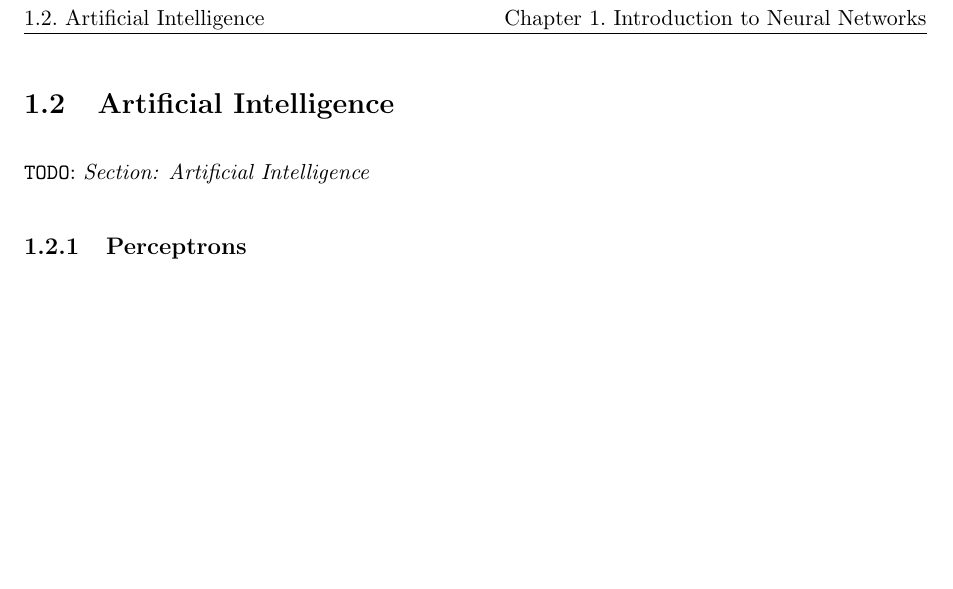
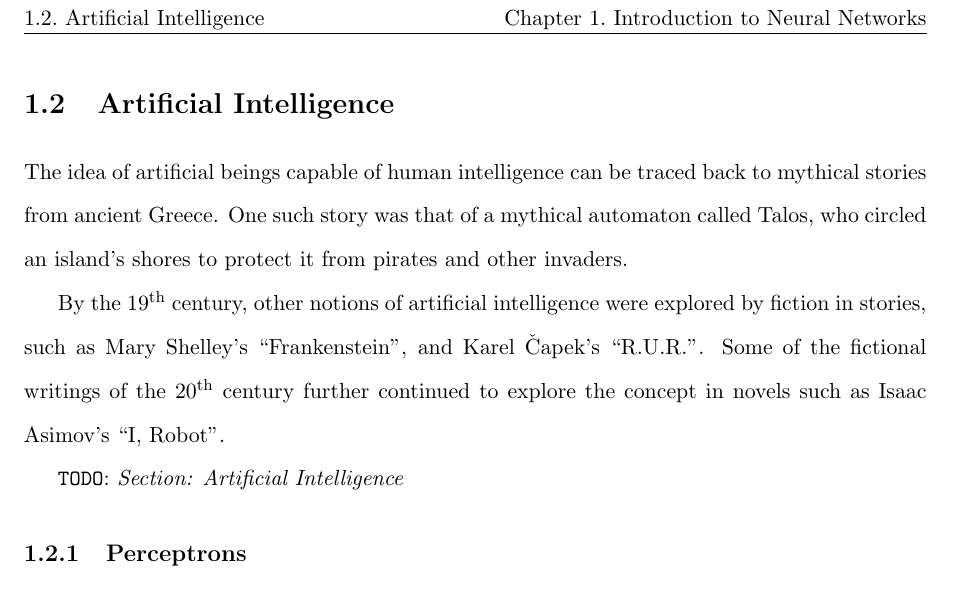
Before and after one commit to RanfordS/2020-Masters-Project, a LaTeX book (Doc/Main.tex, which reads Doc/IntroductionToNeuralNetworks.tex): part of page 7 of 15 before the commit and part of page 7 of 16 after it, cut so that both start at the same text, the shorter picture padded with empty space. Compiled offline with pdfLaTeX.

Commit message:
Write up

```diff
--- a/Doc/IntroductionToNeuralNetworks.tex
+++ b/Doc/IntroductionToNeuralNetworks.tex
@@ -25,6 +25,17 @@ a neuromuscular junction.
 \TODO{Section: Biological Neurons}
 
 \section{Artificial Intelligence}
+
+The idea of artificial beings capable of human intelligence can be traced back
+to mythical stories from ancient Greece.
+One such story was that of a mythical automaton called Talos, who circled an
+island's shores to protect it from pirates and other invaders.
+
+By the $19^\text{th}$ century, other notions of artificial intelligence were
+explored by fiction in stories, such as Mary Shelley's ``Frankenstein'', and
+Karel \v{C}apek's ``R.U.R.''.
+Some of the fictional writings of the $20^\text{th}$ century further continued
+to explore the concept in novels such as Isaac Asimov's ``I, Robot''.
 
 \TODO{Section: Artificial Intelligence}
 
```
Also changed, not shown: Doc/NeuralNetworksWithPythonAndTensorflow.pdf, 1 other file.
